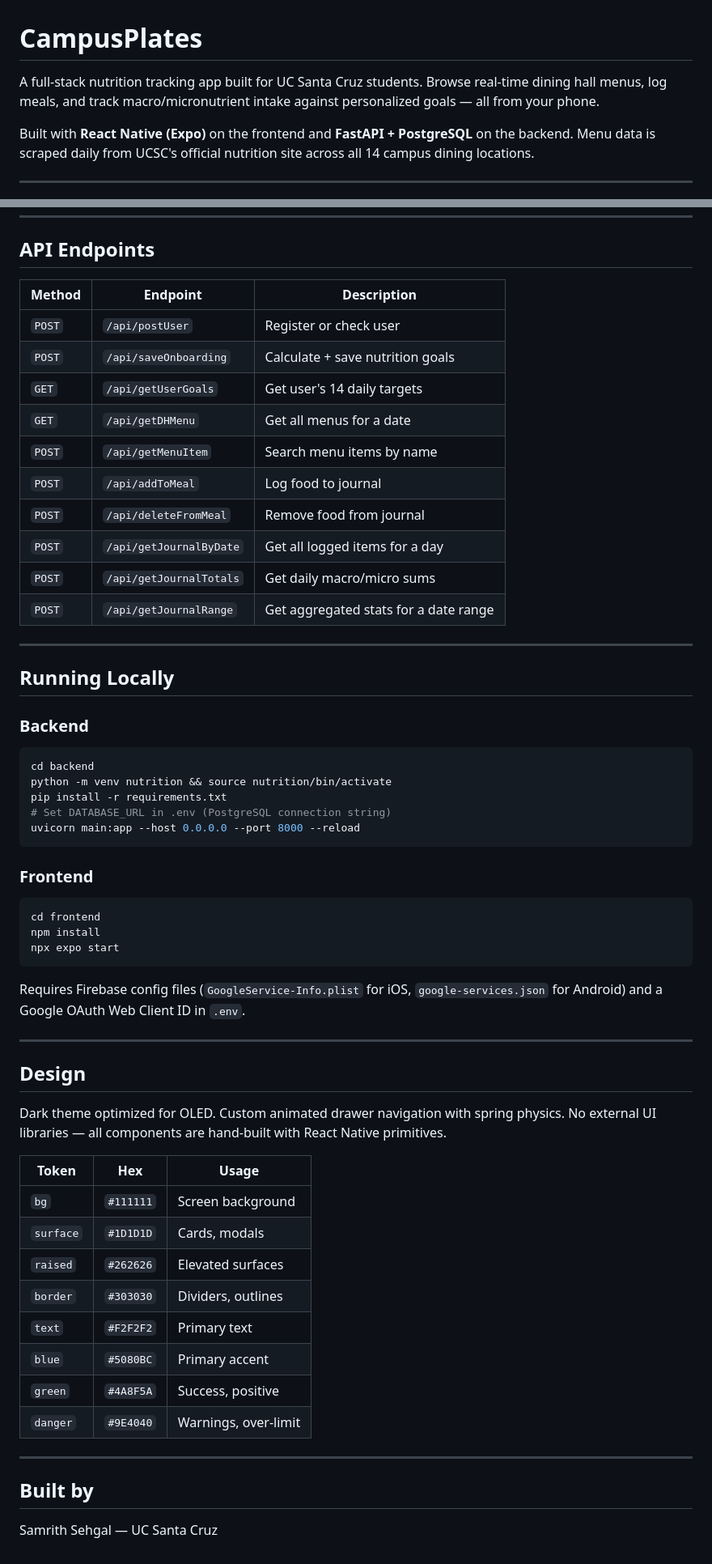
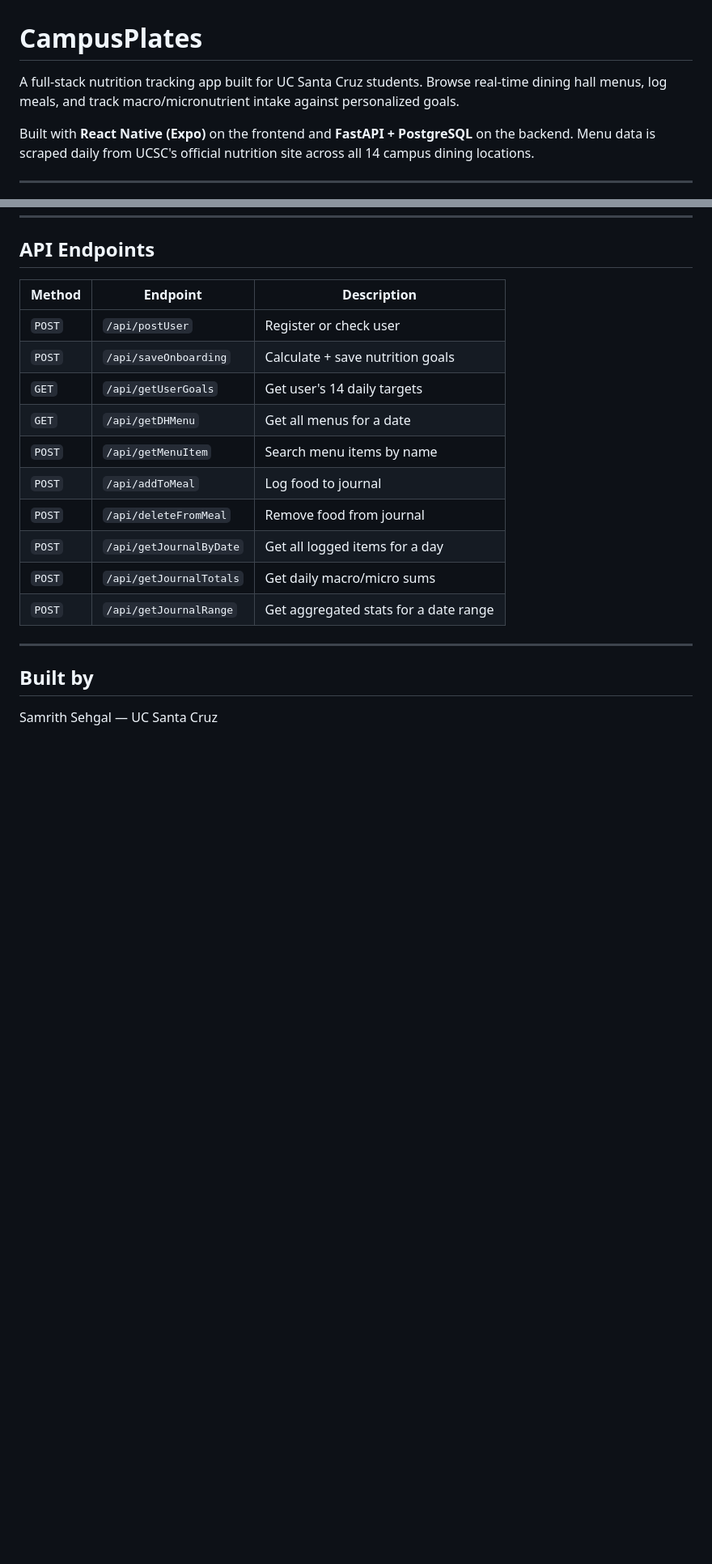
Before and after one commit to SamrithSehgal/UCSCNutrition, a Markdown page: README.md, 2 parts joined by grey strips. Shown at 81% size. Drawn GitHub-style; blank space fills up the shorter version.

````diff
--- a/README.md
+++ b/README.md
@@ -1,6 +1,6 @@
 # CampusPlates
 
-A full-stack nutrition tracking app built for UC Santa Cruz students. Browse real-time dining hall menus, log meals, and track macro/micronutrient intake against personalized goals — all from your phone.
+A full-stack nutrition tracking app built for UC Santa Cruz students. Browse real-time dining hall menus, log meals, and track macro/micronutrient intake against personalized goals.
 
 Built with **React Native (Expo)** on the frontend and **FastAPI + PostgreSQL** on the backend. Menu data is scraped daily from UCSC's official nutrition site across all 14 campus dining locations.
 
@@ -169,47 +151,6 @@ frontend/
 
 ---
 
-## Running Locally
-
-### Backend
-
-```bash
-cd backend
-python -m venv nutrition && source nutrition/bin/activate
-pip install -r requirements.txt
-# Set DATABASE_URL in .env (PostgreSQL connection string)
-uvicorn main:app --host 0.0.0.0 --port 8000 --reload
-```
-
-### Frontend
-
-```bash
-cd frontend
-npm install
-npx expo start
-```
-
-Requires Firebase config files (`GoogleService-Info.plist` for iOS, `google-services.json` for Android) and a Google OAuth Web Client ID in `.env`.
-
----
-
-## Design
-
-Dark theme optimized for OLED. Custom animated drawer navigation with spring physics. No external UI libraries — all components are hand-built with React Native primitives.
-
-| Token | Hex | Usage |
-|-------|-----|-------|
-| `bg` | `#111111` | Screen background |
-| `surface` | `#1D1D1D` | Cards, modals |
-| `raised` | `#262626` | Elevated surfaces |
-| `border` | `#303030` | Dividers, outlines |
-| `text` | `#F2F2F2` | Primary text |
-| `blue` | `#5080BC` | Primary accent |
-| `green` | `#4A8F5A` | Success, positive |
-| `danger` | `#9E4040` | Warnings, over-limit |
-
----
-
 ## Built by
 
 Samrith Sehgal — UC Santa Cruz
````
Also changed, not shown: other parts of README.md (+1 -19 lines).
